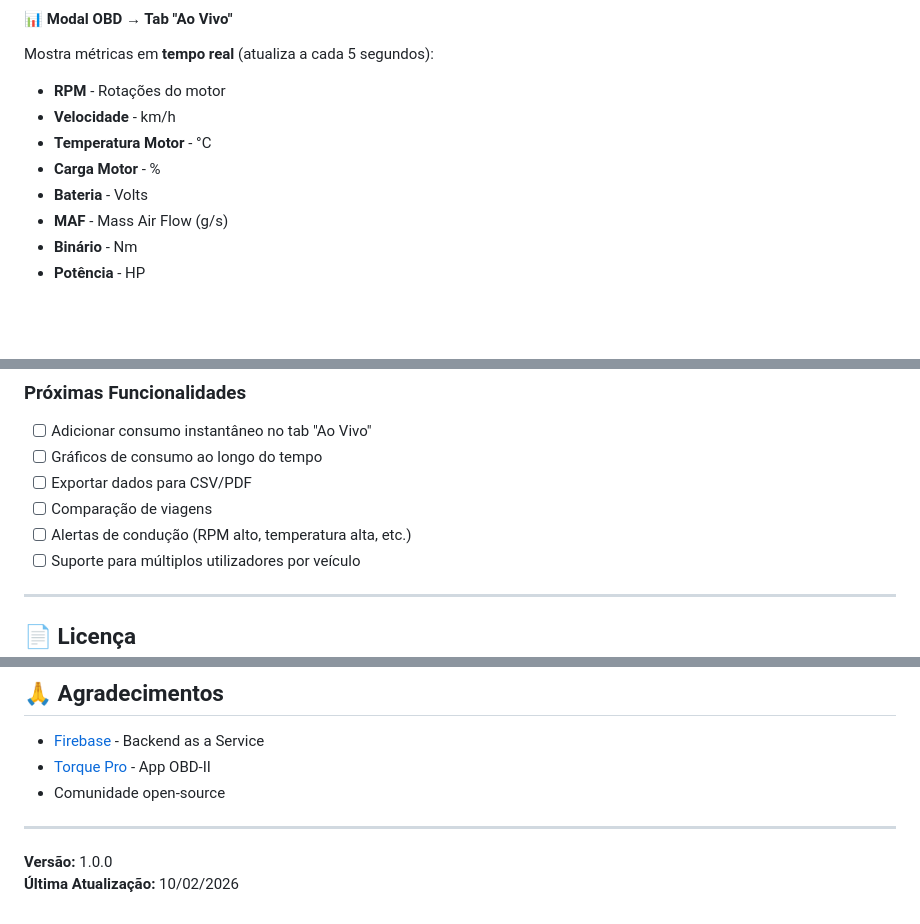
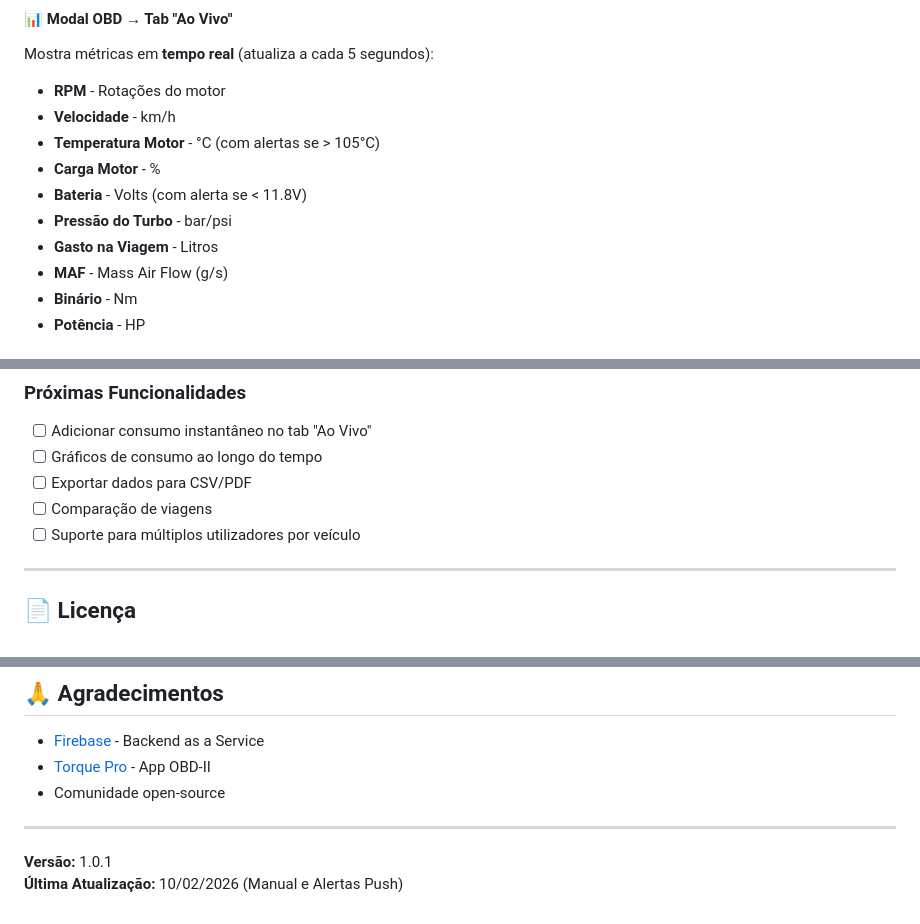
Before and after one commit to antoniorappleton/OmeuCarro, a Markdown page: README.md, 3 parts joined by grey strips. Rendered like a GitHub page; blank space fills up the shorter version.

Commit message:
Docs: Final update to README with sensor alerts and new features

```diff
--- a/README.md
+++ b/README.md
@@ -122,9 +122,11 @@ Mostra métricas em **tempo real** (atualiza a cada 5 segundos):
 
 - **RPM** - Rotações do motor
 - **Velocidade** - km/h
-- **Temperatura Motor** - °C
+- **Temperatura Motor** - °C (com alertas se > 105°C)
 - **Carga Motor** - %
-- **Bateria** - Volts
+- **Bateria** - Volts (com alerta se < 11.8V)
+- **Pressão do Turbo** - bar/psi
+- **Gasto na Viagem** - Litros
 - **MAF** - Mass Air Flow (g/s)
 - **Binário** - Nm
 - **Potência** - HP
@@ -491,7 +493,6 @@ curl -X POST "https://deepcleanuptrips-5jojqy2jpa-uc.a.run.app?vehicleId=SEU_VEH
 - [ ] Gráficos de consumo ao longo do tempo
 - [ ] Exportar dados para CSV/PDF
 - [ ] Comparação de viagens
-- [ ] Alertas de condução (RPM alto, temperatura alta, etc.)
 - [ ] Suporte para múltiplos utilizadores por veículo
 
 ---
@@ -518,5 +519,5 @@ MIT License - ver [LICENSE](LICENSE)
 
 ---
 
-**Versão:** 1.0.0
-**Última Atualização:** 10/02/2026
+**Versão:** 1.0.1
+**Última Atualização:** 10/02/2026 (Manual e Alertas Push)
```
